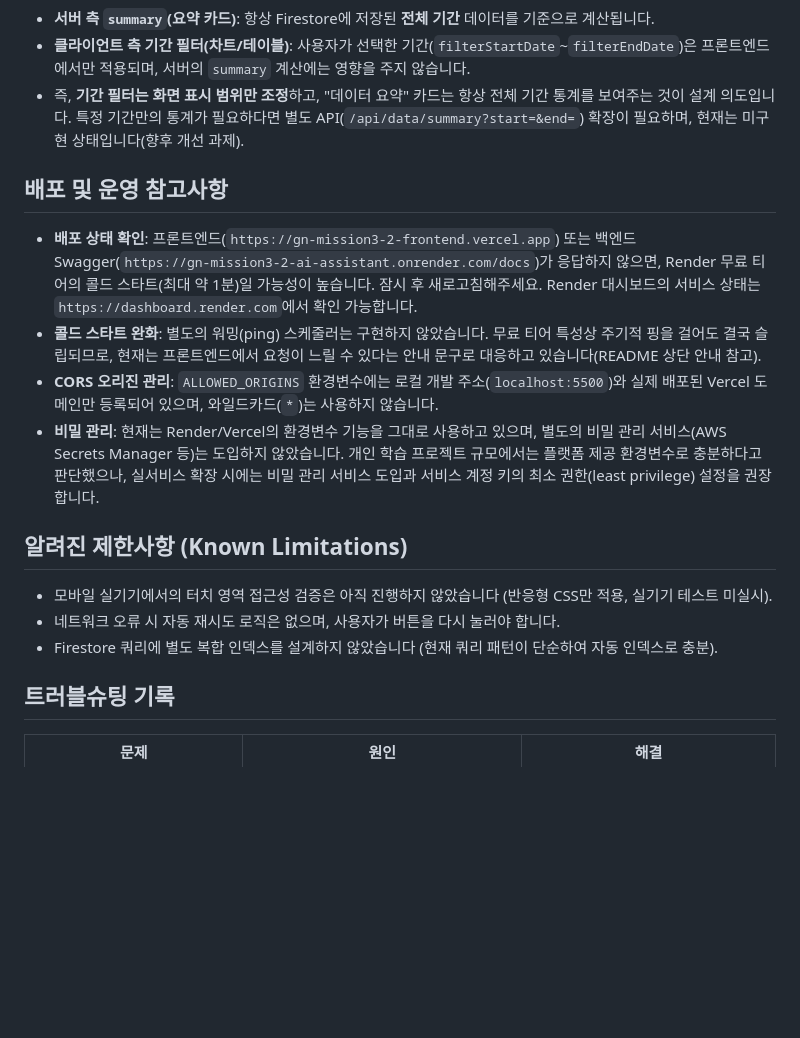
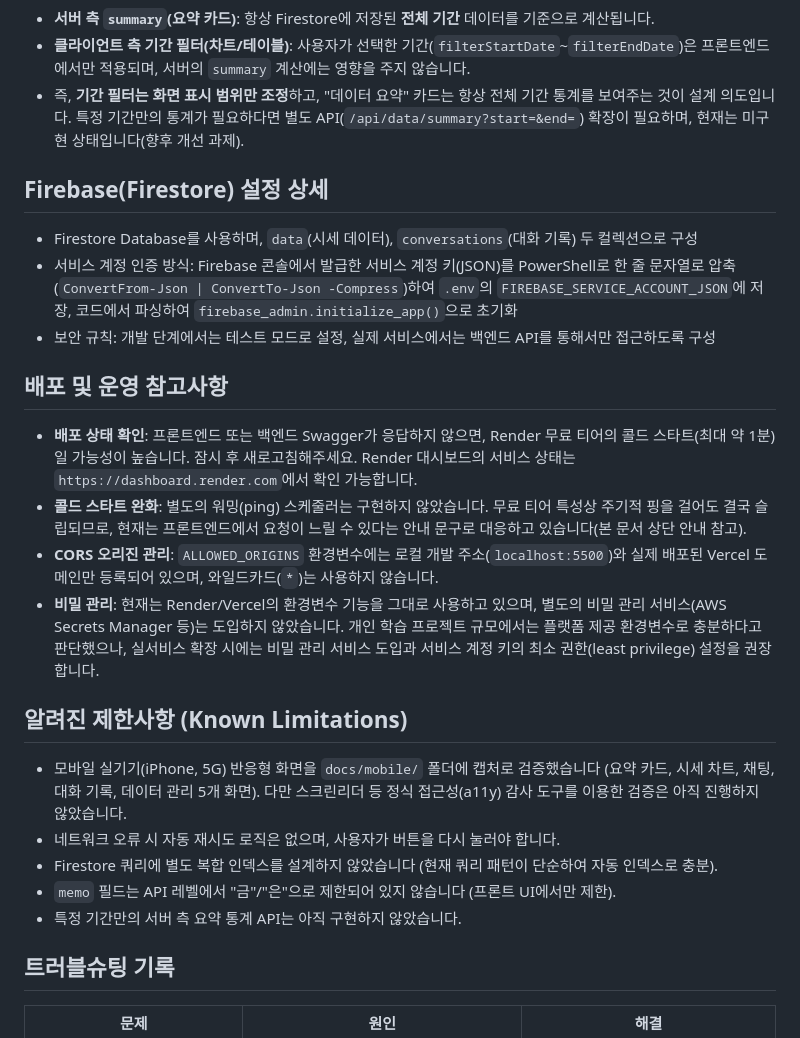
Before and after one commit to bzkhseo-source/3-2-ai-assistant, a Markdown page: README.md, the part around one of its changes. Rendered like a GitHub page; blank space fills up the shorter version.

```diff
--- a/README.md
+++ b/README.md
@@ -214,15 +216,20 @@ models/ # Pydantic 요청/응답 스키마
   것이 설계 의도입니다. 특정 기간만의 통계가 필요하다면 별도 API(`/api/data/summary?start=&end=`)
   확장이 필요하며, 현재는 미구현 상태입니다(향후 개선 과제).
 
+## Firebase(Firestore) 설정 상세
+
+- Firestore Database를 사용하며, `data`(시세 데이터), `conversations`(대화 기록) 두 컬렉션으로 구성
+- 서비스 계정 인증 방식: Firebase 콘솔에서 발급한 서비스 계정 키(JSON)를 PowerShell로 한 줄 문자열로 압축(`ConvertFrom-Json | ConvertTo-Json -Compress`)하여 `.env`의 `FIREBASE_SERVICE_ACCOUNT_JSON`에 저장, 코드에서 파싱하여 `firebase_admin.initialize_app()`으로 초기화
+- 보안 규칙: 개발 단계에서는 테스트 모드로 설정, 실제 서비스에서는 백엔드 API를 통해서만 접근하도록 구성
+
 ## 배포 및 운영 참고사항
 
-- **배포 상태 확인**: 프론트엔드(`https://gn-mission3-2-frontend.vercel.app`) 또는 백엔드
-  Swagger(`https://gn-mission3-2-ai-assistant.onrender.com/docs`)가 응답하지 않으면, Render
-  무료 티어의 콜드 스타트(최대 약 1분)일 가능성이 높습니다. 잠시 후 새로고침해주세요.
-  Render 대시보드의 서비스 상태는 `https://dashboard.render.com`에서 확인 가능합니다.
+- **배포 상태 확인**: 프론트엔드 또는 백엔드 Swagger가 응답하지 않으면, Render 무료 티어의
+  콜드 스타트(최대 약 1분)일 가능성이 높습니다. 잠시 후 새로고침해주세요. Render 대시보드의
+  서비스 상태는 `https://dashboard.render.com`에서 확인 가능합니다.
 - **콜드 스타트 완화**: 별도의 워밍(ping) 스케줄러는 구현하지 않았습니다. 무료 티어 특성상
   주기적 핑을 걸어도 결국 슬립되므로, 현재는 프론트엔드에서 요청이 느릴 수 있다는 안내 문구로
-  대응하고 있습니다(README 상단 안내 참고).
+  대응하고 있습니다(본 문서 상단 안내 참고).
 - **CORS 오리진 관리**: `ALLOWED_ORIGINS` 환경변수에는 로컬 개발 주소(`localhost:5500`)와
   실제 배포된 Vercel 도메인만 등록되어 있으며, 와일드카드(`*`)는 사용하지 않습니다.
 - **비밀 관리**: 현재는 Render/Vercel의 환경변수 기능을 그대로 사용하고 있으며, 별도의 비밀
@@ -232,9 +239,11 @@ models/ # Pydantic 요청/응답 스키마
 
 ## 알려진 제한사항 (Known Limitations)
 
-- 모바일 실기기에서의 터치 영역 접근성 검증은 아직 진행하지 않았습니다 (반응형 CSS만 적용, 실기기 테스트 미실시).
+- 모바일 실기기(iPhone, 5G) 반응형 화면을 `docs/mobile/` 폴더에 캡처로 검증했습니다 (요약 카드, 시세 차트, 채팅, 대화 기록, 데이터 관리 5개 화면). 다만 스크린리더 등 정식 접근성(a11y) 감사 도구를 이용한 검증은 아직 진행하지 않았습니다.
 - 네트워크 오류 시 자동 재시도 로직은 없으며, 사용자가 버튼을 다시 눌러야 합니다.
 - Firestore 쿼리에 별도 복합 인덱스를 설계하지 않았습니다 (현재 쿼리 패턴이 단순하여 자동 인덱스로 충분).
+- `memo` 필드는 API 레벨에서 "금"/"은"으로 제한되어 있지 않습니다 (프론트 UI에서만 제한).
+- 특정 기간만의 서버 측 요약 통계 API는 아직 구현하지 않았습니다.
 
 ## 트러블슈팅 기록
 
```
Also changed, not shown: other parts of README.md (+53 -41 lines).
